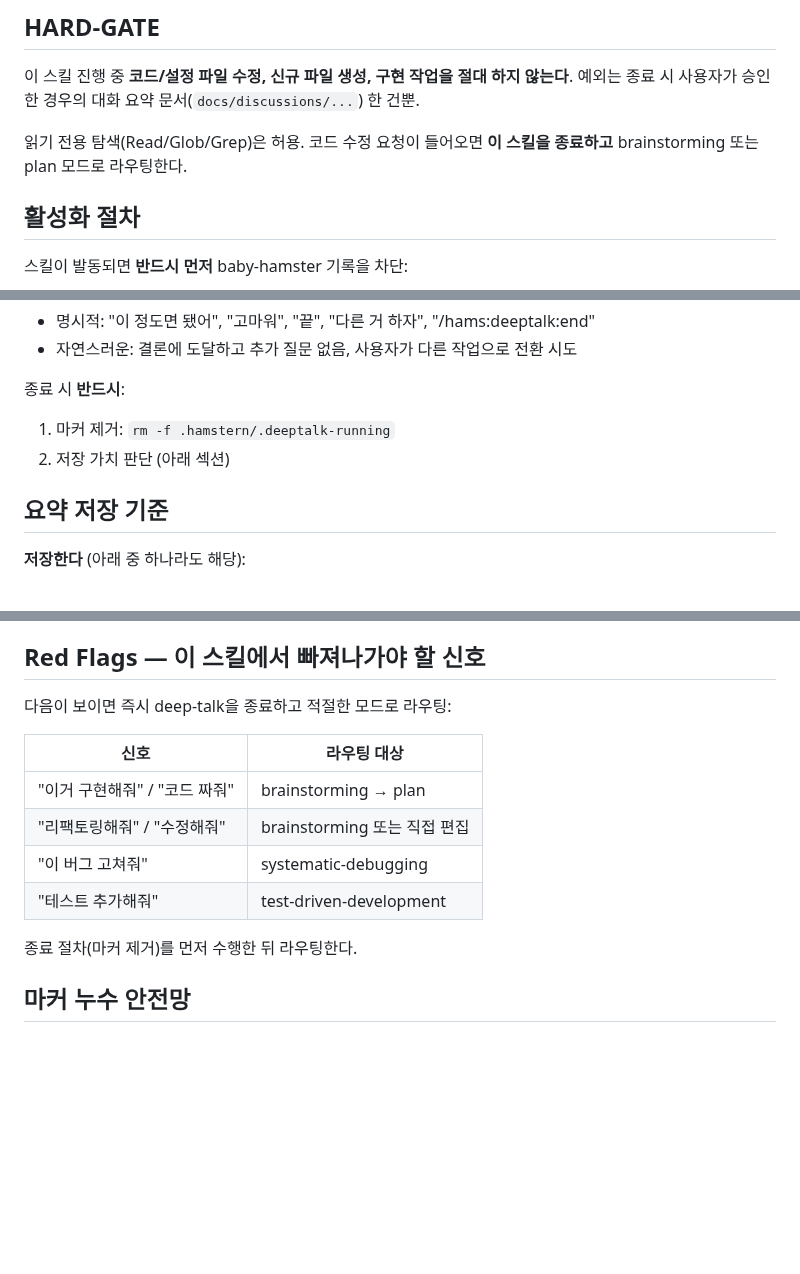
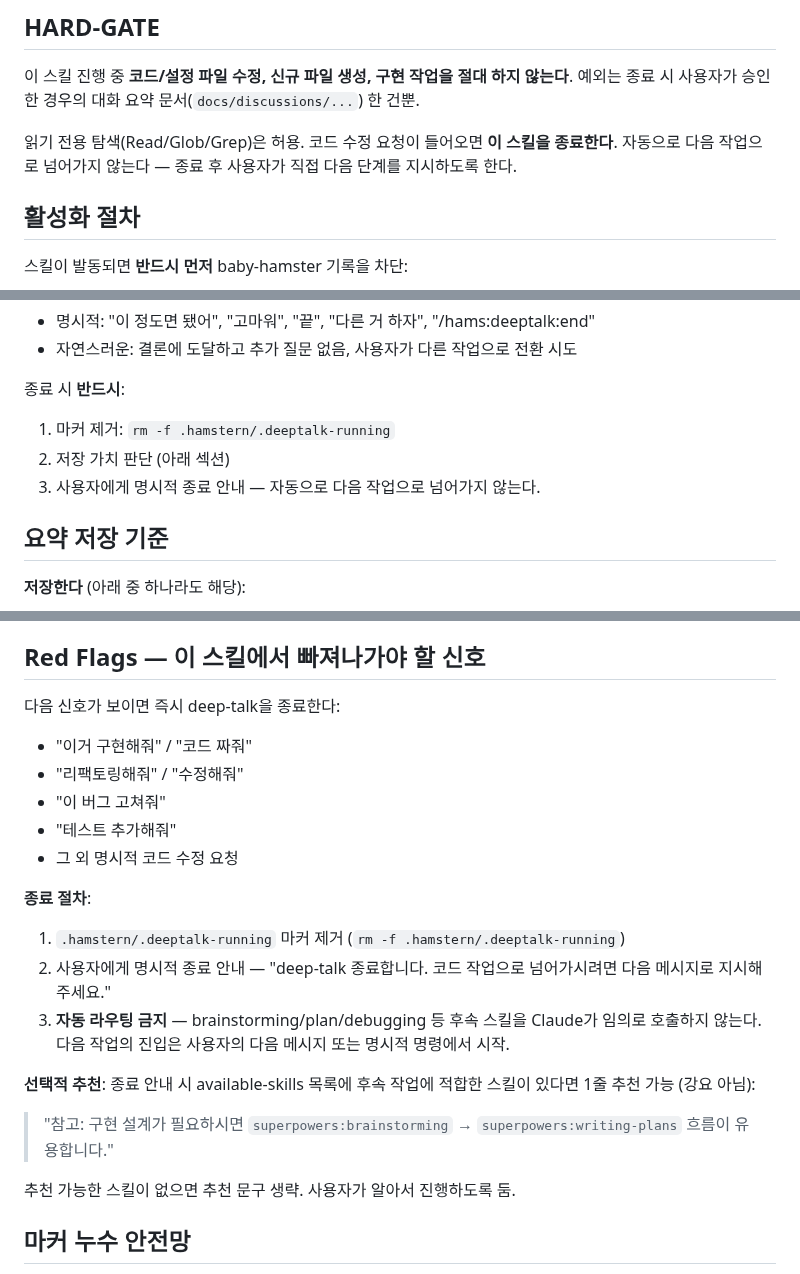
Before and after one commit to getinthere-private-job/hamstern-plugin, a Markdown page: skills/deeptalk/SKILL.md, 3 parts joined by grey strips. Rendered like a GitHub page; blank space fills up the shorter version.

Commit message:
fix(deeptalk): remove auto-routing to superpowers skills, exit-only behavior
Red Flags 표가 superpowers 플러그인의 스킬명에 직접 의존하던 문제를 제거.
deeptalk은 종료까지만 책임지고, 후속 작업으로 자동 라우팅하지 않음.
superpowers 미설치 환경에서도 일관되게 동작.

- HARD-GATE: "brainstorming/plan으로 라우팅" → "이 스킬을 종료한다"
- 종료 절차: 사용자에게 명시적 종료 안내 단계 추가
- Red Flags: 라우팅 대상 컬럼 제거 → 신호 목록 + 자동 라우팅 금지 명시
- 선택적 추천: superpowers 스킬은 강제가 아닌 추천 옵션으로 격하

Co-Authored-By: Claude Opus 4.7 (1M context) <noreply@anthropic.com>

```diff
--- a/skills/deeptalk/SKILL.md
+++ b/skills/deeptalk/SKILL.md
@@ -20,7 +20,7 @@ allowed-tools:
 
 이 스킬 진행 중 **코드/설정 파일 수정, 신규 파일 생성, 구현 작업을 절대 하지 않는다**. 예외는 종료 시 사용자가 승인한 경우의 대화 요약 문서(`docs/discussions/...`) 한 건뿐.
 
-읽기 전용 탐색(Read/Glob/Grep)은 허용. 코드 수정 요청이 들어오면 **이 스킬을 종료하고** brainstorming 또는 plan 모드로 라우팅한다.
+읽기 전용 탐색(Read/Glob/Grep)은 허용. 코드 수정 요청이 들어오면 **이 스킬을 종료한다**. 자동으로 다음 작업으로 넘어가지 않는다 — 종료 후 사용자가 직접 다음 단계를 지시하도록 한다.
 
 ## 활성화 절차
 
@@ -84,6 +84,7 @@ mkdir -p .hamstern && touch .hamstern/.deeptalk-running
 종료 시 **반드시**:
 1. 마커 제거: `rm -f .hamstern/.deeptalk-running`
 2. 저장 가치 판단 (아래 섹션)
+3. 사용자에게 명시적 종료 안내 — 자동으로 다음 작업으로 넘어가지 않는다.
 
 ## 요약 저장 기준
 
@@ -125,16 +126,23 @@ mkdir -p .hamstern && touch .hamstern/.deeptalk-running
 
 ## Red Flags — 이 스킬에서 빠져나가야 할 신호
 
-다음이 보이면 즉시 deep-talk을 종료하고 적절한 모드로 라우팅:
+다음 신호가 보이면 즉시 deep-talk을 종료한다:
 
-| 신호 | 라우팅 대상 |
-|------|-------------|
-| "이거 구현해줘" / "코드 짜줘" | brainstorming → plan |
-| "리팩토링해줘" / "수정해줘" | brainstorming 또는 직접 편집 |
-| "이 버그 고쳐줘" | systematic-debugging |
-| "테스트 추가해줘" | test-driven-development |
+- "이거 구현해줘" / "코드 짜줘"
+- "리팩토링해줘" / "수정해줘"
+- "이 버그 고쳐줘"
+- "테스트 추가해줘"
+- 그 외 명시적 코드 수정 요청
 
-종료 절차(마커 제거)를 먼저 수행한 뒤 라우팅한다.
+**종료 절차**:
+1. `.hamstern/.deeptalk-running` 마커 제거 (`rm -f .hamstern/.deeptalk-running`)
+2. 사용자에게 명시적 종료 안내 — "deep-talk 종료합니다. 코드 작업으로 넘어가시려면 다음 메시지로 지시해 주세요."
+3. **자동 라우팅 금지** — brainstorming/plan/debugging 등 후속 스킬을 Claude가 임의로 호출하지 않는다. 다음 작업의 진입은 사용자의 다음 메시지 또는 명시적 명령에서 시작.
+
+**선택적 추천**: 종료 안내 시 available-skills 목록에 후속 작업에 적합한 스킬이 있다면 1줄 추천 가능 (강요 아님):
+> "참고: 구현 설계가 필요하시면 `superpowers:brainstorming` → `superpowers:writing-plans` 흐름이 유용합니다."
+
+추천 가능한 스킬이 없으면 추천 문구 생략. 사용자가 알아서 진행하도록 둠.
 
 ## 마커 누수 안전망
 
```
